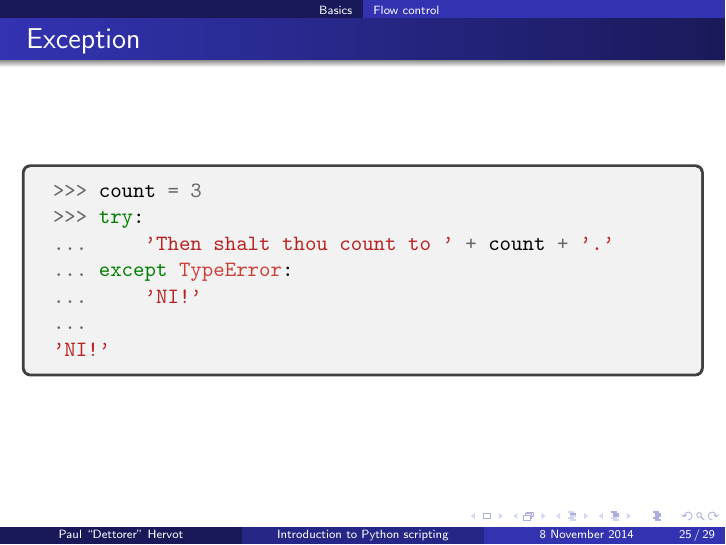
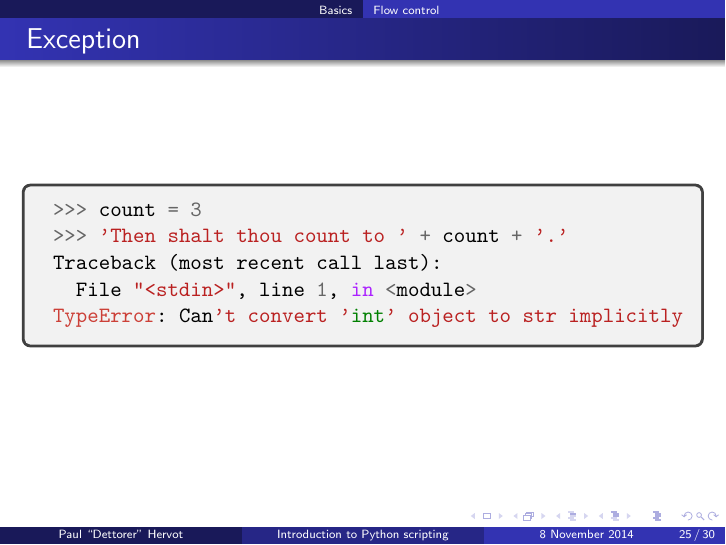
Before and after one commit to gconfs-conferences/python-2014, LaTeX slides (slides.tex): page 39 of 43 before the commit and page 39 of 44 after it. Compiled offline with pdfLaTeX.

Commit message:
slides: add a reminder before the exception handling slide

```diff
--- a/slides.tex
+++ b/slides.tex
@@ -321,6 +321,16 @@ key "first" has value 1
 \begin{frame}[fragile]{Exception}
     \begin{minted}{python}
 >>> count = 3
+>>> 'Then shalt thou count to ' + count + '.'
+Traceback (most recent call last):
+  File "<stdin>", line 1, in <module>
+TypeError: Can't convert 'int' object to str implicitly
+    \end{minted}
+\end{frame}
+
+\begin{frame}[fragile]{Exception}
+    \begin{minted}{python}
+>>> count = 3
 >>> try:
 ...     'Then shalt thou count to ' + count + '.'
 ... except TypeError:
```
